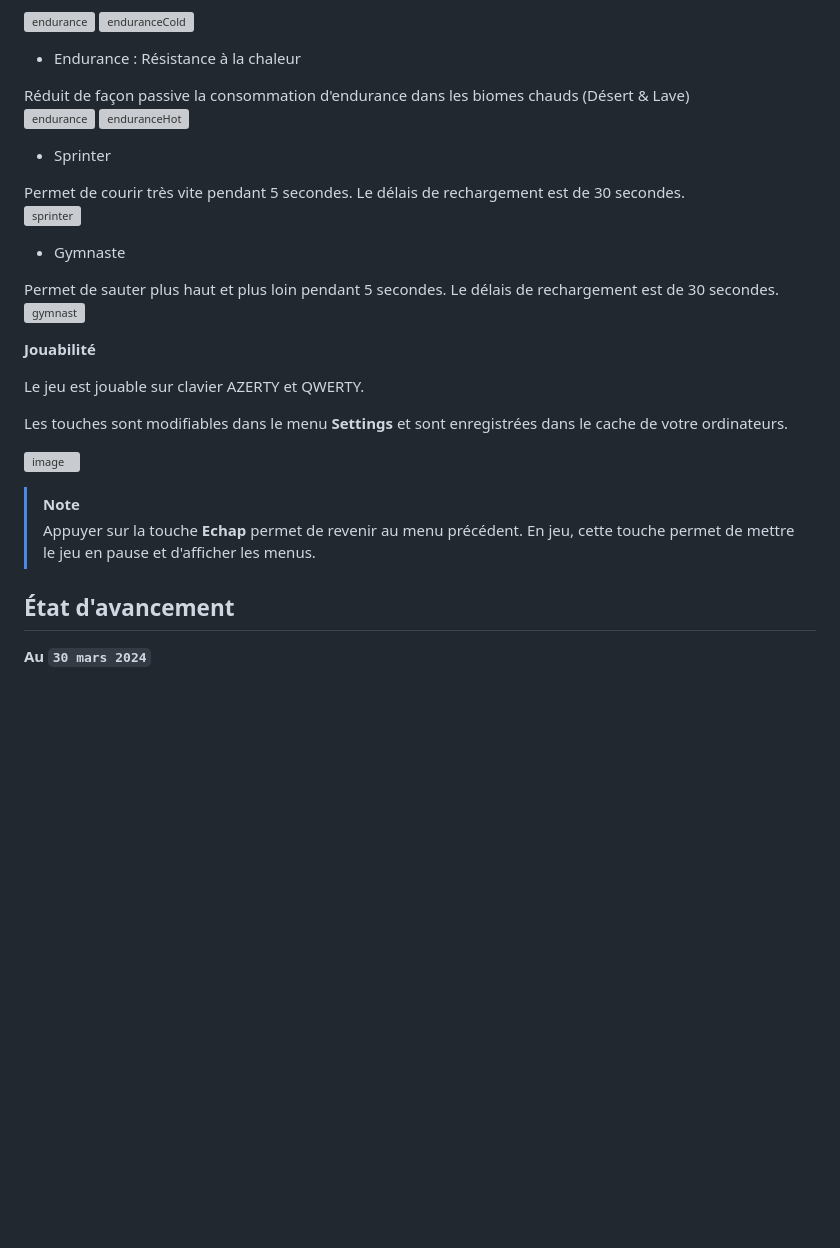
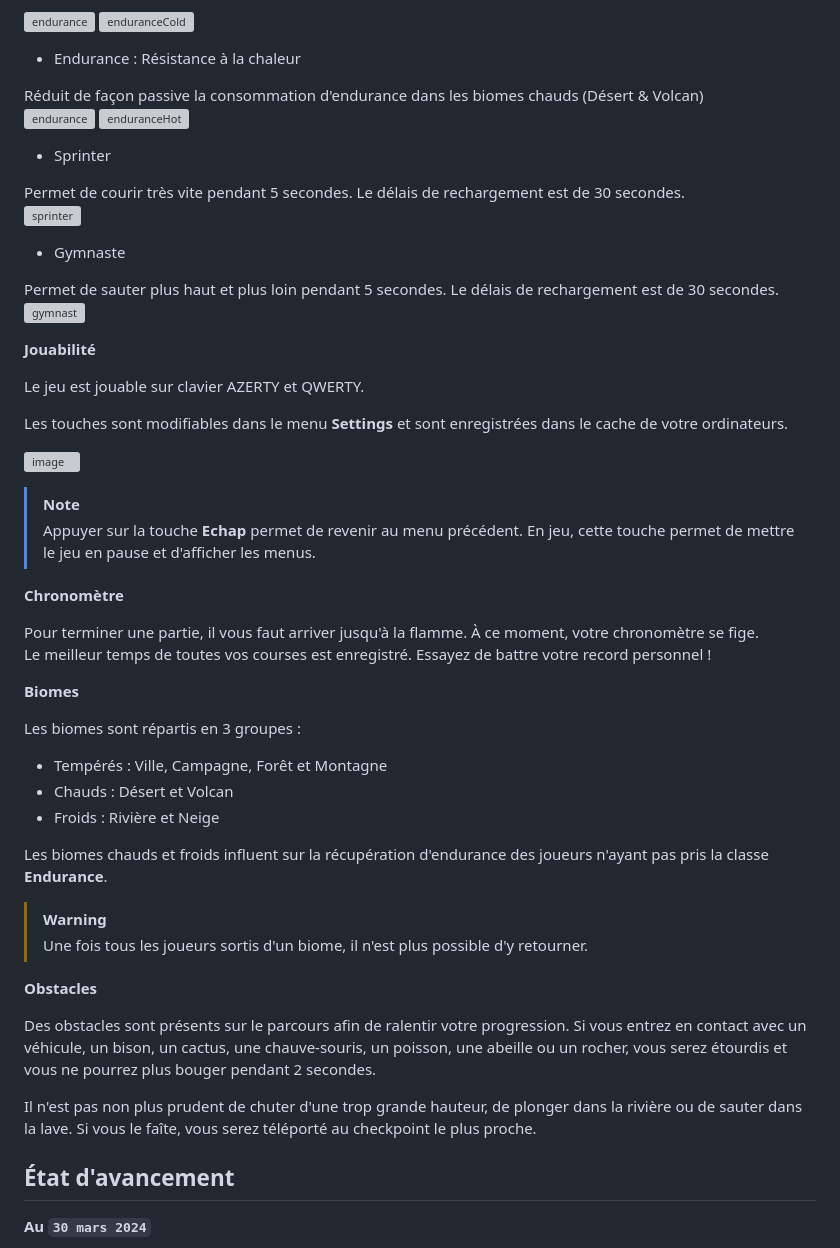
Before and after one commit to LouisVraie/flameRunner, a Markdown page: README.md, the part around one of its changes. Rendered like a GitHub page; blank space fills up the shorter version; grey boxes are pictures that could not be loaded.

```diff
--- a/README.md
+++ b/README.md
@@ -89,7 +110,7 @@ Réduit de façon passive la consommation d'endurance dans les biomes froids (Ri
 
 * Endurance : Résistance à la chaleur
 
-Réduit de façon passive la consommation d'endurance dans les biomes chauds (Désert & Lave)
+Réduit de façon passive la consommation d'endurance dans les biomes chauds (Désert & Volcan)
 ![endurance](https://github.com/LouisVraie/flameRunner/assets/91614537/19725635-a69a-48e9-a025-b71259a1ef61) ![enduranceHot](https://github.com/LouisVraie/flameRunner/assets/91614537/bafba643-d390-444c-9c74-a76092d6d7aa)
 
 * Sprinter
@@ -103,7 +124,6 @@ Permet de courir très vite pendant 5 secondes. Le délais de rechargement est d
 Permet de sauter plus haut et plus loin pendant 5 secondes. Le délais de rechargement est de 30 secondes.
 ![gymnast](https://github.com/LouisVraie/flameRunner/assets/91614537/8e84f2db-8083-42cf-add1-6beed77fde29)
 
-
 **Jouabilité**
 
 Le jeu est jouable sur clavier AZERTY et QWERTY.
@@ -114,6 +134,30 @@ Les touches sont modifiables dans le menu **Settings** et sont enregistrées dan
 
 > [!NOTE]
 > Appuyer sur la touche **Echap** permet de revenir au menu précédent. En jeu, cette touche permet de mettre le jeu en pause et d'afficher les menus.
+
+**Chronomètre**
+
+Pour terminer une partie, il vous faut arriver jusqu'à la flamme. À ce moment, votre chronomètre se fige.
+Le meilleur temps de toutes vos courses est enregistré. Essayez de battre votre record personnel !
+
+**Biomes**
+
+Les biomes sont répartis en 3 groupes :
+- Tempérés : Ville, Campagne, Forêt et Montagne
+- Chauds : Désert et Volcan
+- Froids : Rivière et Neige
+
+Les biomes chauds et froids influent sur la récupération d'endurance des joueurs n'ayant pas pris la classe **Endurance**.
+
+> [!WARNING]
+> Une fois tous les joueurs sortis d'un biome, il n'est plus possible d'y retourner.
+
+
+**Obstacles**
+
+Des obstacles sont présents sur le parcours afin de ralentir votre progression. Si vous entrez en contact avec un véhicule, un bison, un cactus, une chauve-souris, un poisson, une abeille ou un rocher, vous serez étourdis et vous ne pourrez plus bouger pendant 2 secondes.
+
+Il n'est pas non plus prudent de chuter d'une trop grande hauteur, de plonger dans la rivière ou de sauter dans la lave. Si vous le faîte, vous serez téléporté au checkpoint le plus proche.
 
 
 ## État d'avancement
```
Also changed, not shown: other parts of README.md (+21 -0 lines).
